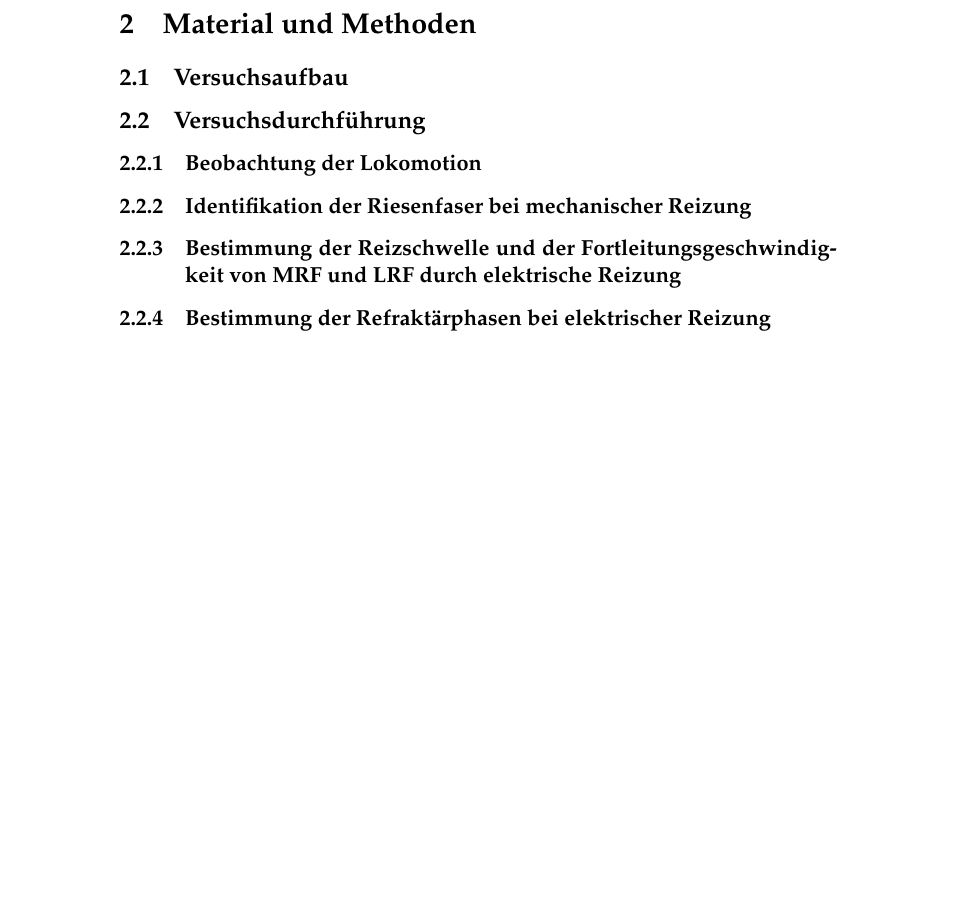
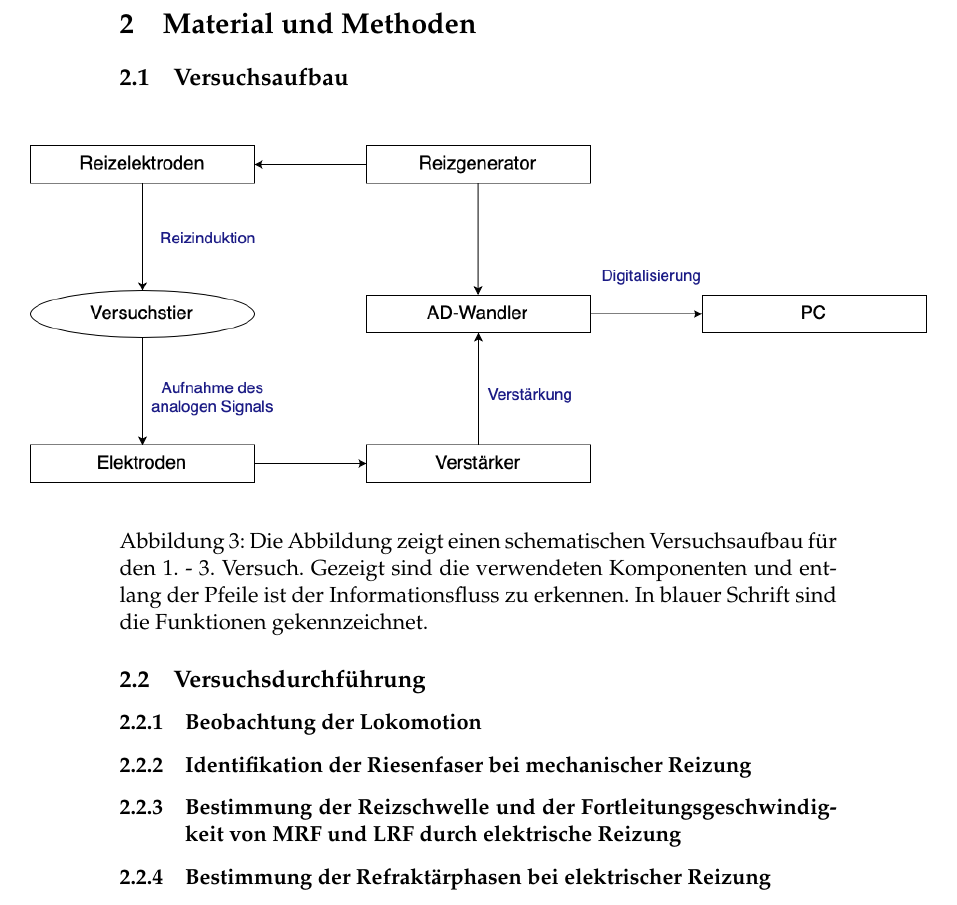
Before and after one commit to aliarthk/neuro, a LaTeX document (woche2/protokoll2.tex): part of page 6 of 6 before the commit and part of page 6 of 7 after it, cut so that both start at the same text, the shorter picture padded with empty space. The pictures show the PDF file woche2/protokoll2.pdf that the author committed with the source.

Commit message:
schema, screenshots

```diff
--- a/woche2/protokoll2.tex
+++ b/woche2/protokoll2.tex
@@ -159,6 +159,11 @@ Die myelinisierten Nervenfasern weisen sogenannte Ranvier-Schnürringe auf, an d
 
 
 \subsection{Versuchsaufbau}
+\begin{figure}[H]
+\makebox[\textwidth][c]{\includegraphics[width=1.3\textwidth]{schema}}
+\caption{Die Abbildung zeigt einen schematischen Versuchsaufbau für den 1. - 3. Versuch. Gezeigt sind die verwendeten Komponenten und entlang der Pfeile ist der Informationsfluss zu erkennen. In blauer Schrift sind die Funktionen gekennzeichnet. }
+\label{schema}
+\end{figure}
 
 
 \subsection{Versuchsdurchführung}
```
Also changed, not shown: woche2/protokoll2.pdf, woche2/schema.png (added), woche2/protokoll2.tex (8 more changed lines), 6 other files.
